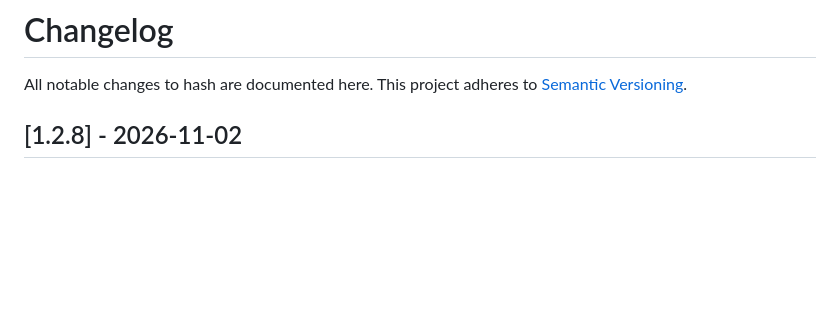
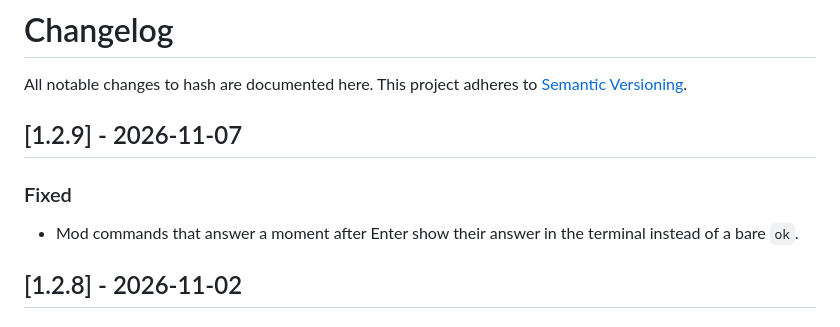
Before and after one commit to DooDesch-Mods/ScheduleOne-Hash, a Markdown page: CHANGELOG.md, the part around the change. Rendered like a GitHub page; blank space fills up the shorter version.

```diff
--- a/CHANGELOG.md
+++ b/CHANGELOG.md
@@ -2,6 +2,12 @@
 
 All notable changes to hash are documented here. This project adheres to
 [Semantic Versioning](https://semver.org/).
+
+## [1.2.9] - 2026-11-07
+
+### Fixed
+
+- Mod commands that answer a moment after Enter show their answer in the terminal instead of a bare `ok`.
 
 ## [1.2.8] - 2026-11-02
 
```
Also changed, not shown: README.md (+5 -1 lines), thunderstore/README.md (+7 -1 lines).
